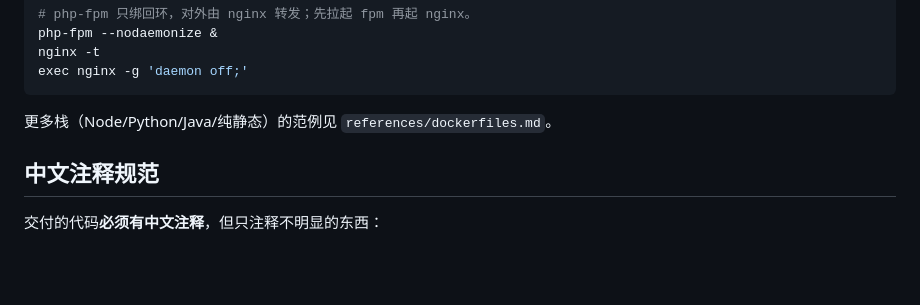
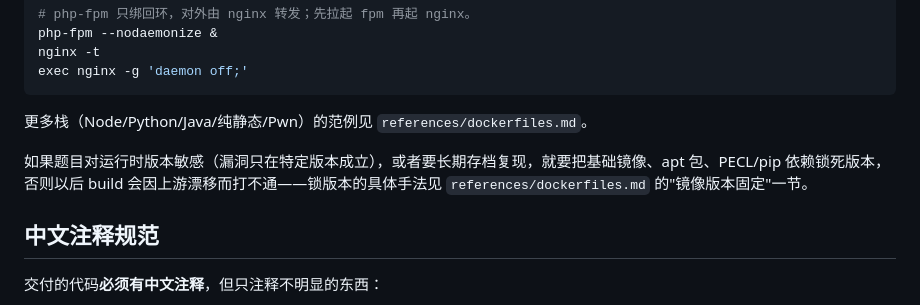
Before and after one commit to D1a0y1bb/CloverSec-CTF-Build-Dockerizer-skill, a Markdown page: src/CloverSec-CTF-Build-Dockerizer/SKILL.md, the part around the change. Rendered like a GitHub page; blank space fills up the shorter version.

Commit message:
docs: 补充镜像版本固定和 Java 多阶段构建范例
1、dockerfiles.md 新增镜像版本固定：digest、snapshot 源、apt/PECL 版本锁和 SHA256 校验
2、Java 补充 maven 编译、tomcat 运行的多阶段范例
3、SKILL.md 提示版本敏感或需要存档的题目锁定版本

````diff
--- a/src/CloverSec-CTF-Build-Dockerizer/SKILL.md
+++ b/src/CloverSec-CTF-Build-Dockerizer/SKILL.md
@@ -81,7 +81,9 @@ nginx -t
 exec nginx -g 'daemon off;'
 ```
 
-更多栈（Node/Python/Java/纯静态）的范例见 `references/dockerfiles.md`。
+更多栈（Node/Python/Java/纯静态/Pwn）的范例见 `references/dockerfiles.md`。
+
+如果题目对运行时版本敏感（漏洞只在特定版本成立），或者要长期存档复现，就要把基础镜像、apt 包、PECL/pip 依赖锁死版本，否则以后 build 会因上游漂移而打不通——锁版本的具体手法见 `references/dockerfiles.md` 的"镜像版本固定"一节。
 
 ## 中文注释规范
 
````
Also changed, not shown: 1 other file.
